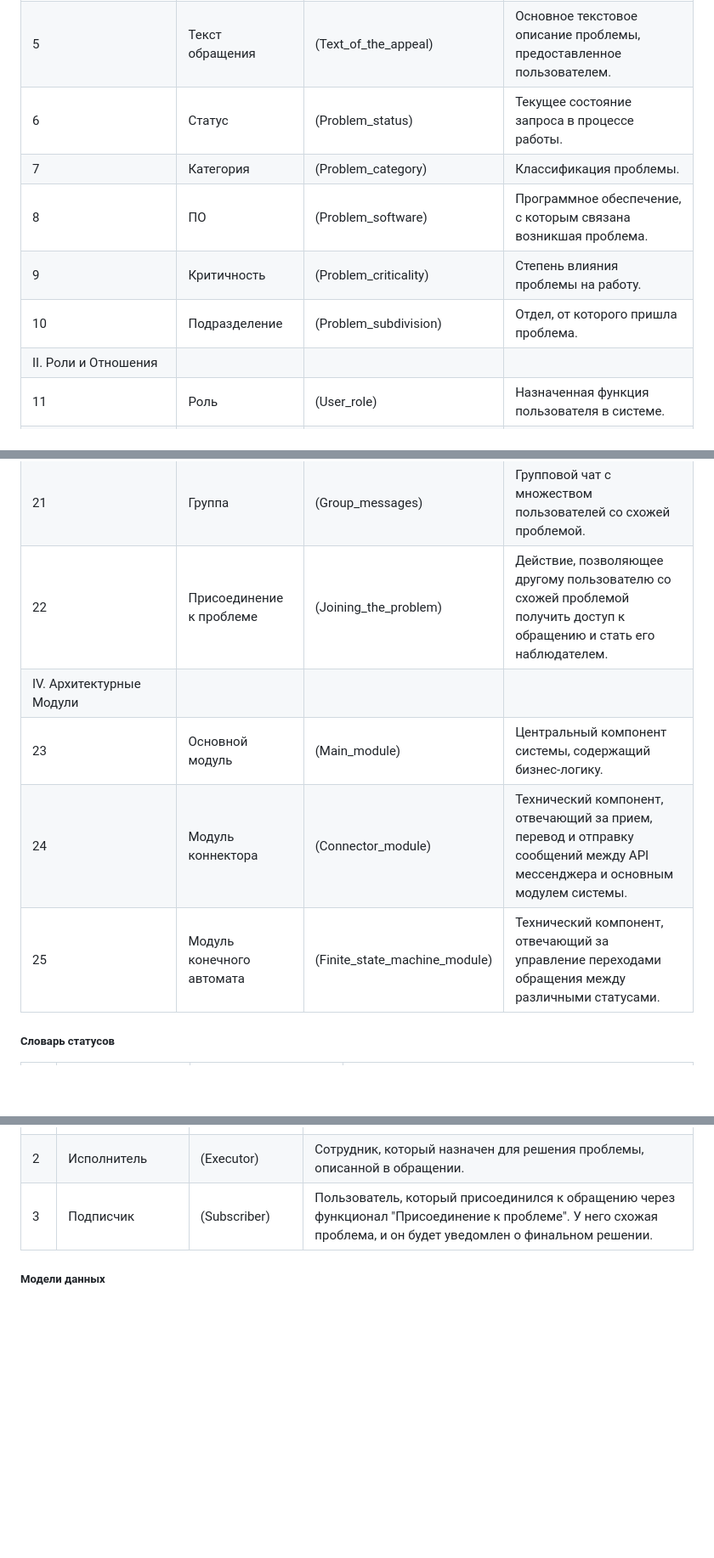
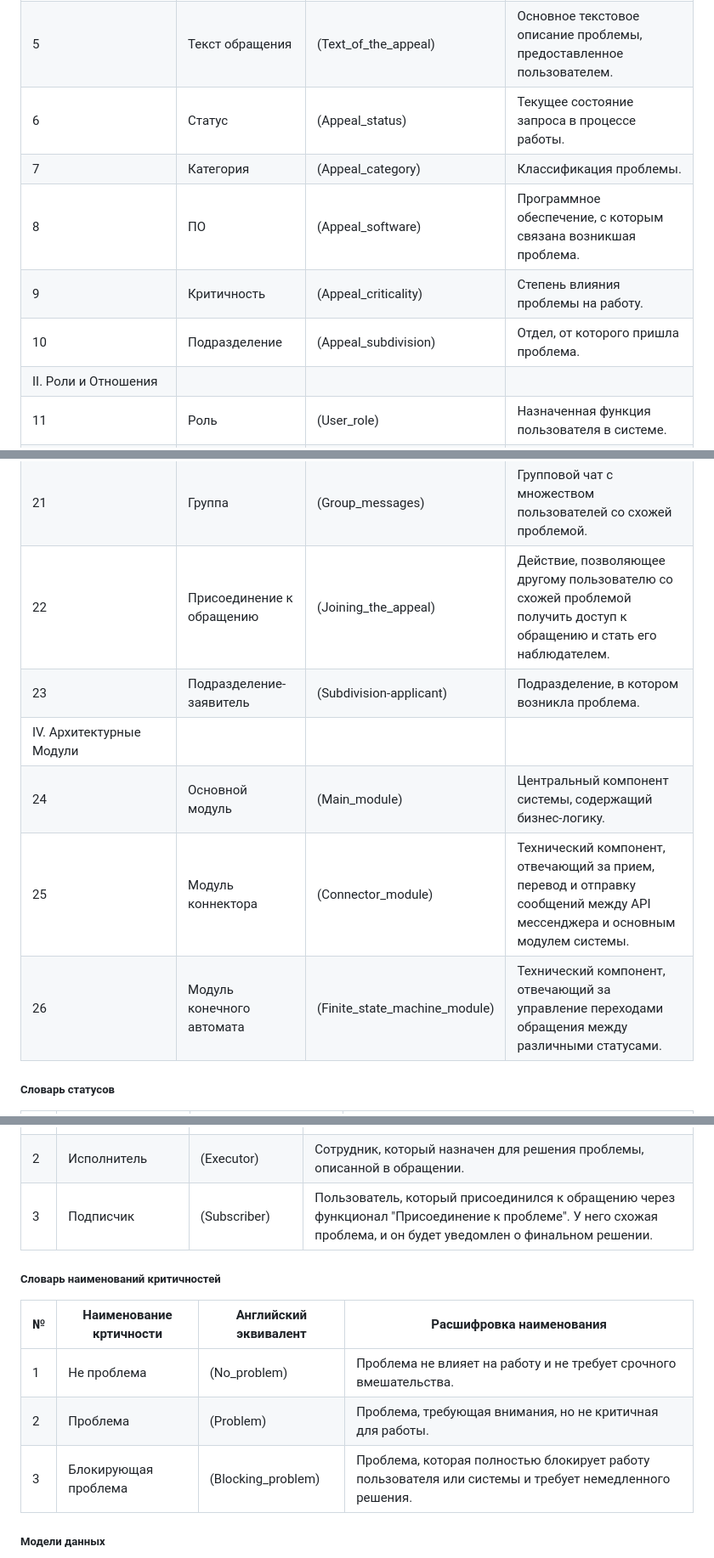
Before and after one commit to AshFlaare/bot_documentation, a Markdown page: README.md, 3 parts joined by grey strips. Shown at 85% size. Drawn GitHub-style; blank space fills up the shorter version.

Commit message:
add_criticaly

```diff
--- a/README.md
+++ b/README.md
@@ -37,11 +37,11 @@
 | 3                                           | Пользователь                     | (User)                         | Лицо, создавшее обращение.                                                                        |
 | 4                                           | Изображения                      | (Image)                        | Прикрепленные файлы, которые помогают лучше понять проблему пользователя.                         |
 | 5                                           | Текст обращения                  | (Text_of_the_appeal)           | Основное текстовое описание проблемы, предоставленное пользователем.                                                                           |                                                                                                                                    |
-| 6                                           | Статус                           | (Problem_status)                       | Текущее состояние запроса в процессе работы.                                                       |
-| 7                                           | Категория                        | (Problem_category)                     | Классификация проблемы.                               |
-| 8                                           | ПО                               | (Problem_software)                     | Программное обеспечение, с которым связана возникшая проблема.                                                                                |
-| 9                                           | Критичность                      | (Problem_criticality)                  | Степень влияния проблемы на работу.                                                      |
-| 10                                          | Подразделение                    | (Problem_subdivision)                  | Отдел, от которого пришла проблема.                                                |
+| 6                                           | Статус                           | (Appeal_status)                       | Текущее состояние запроса в процессе работы.                                                       |
+| 7                                           | Категория                        | (Appeal_category)                     | Классификация проблемы.                               |
+| 8                                           | ПО                               | (Appeal_software)                     | Программное обеспечение, с которым связана возникшая проблема.                                                                                |
+| 9                                           | Критичность                      | (Appeal_criticality)                  | Степень влияния проблемы на работу.                                                      |
+| 10                                          | Подразделение                    | (Appeal_subdivision)                  | Отдел, от которого пришла проблема.                                                |
 | II. Роли и Отношения                        |                                  |                                |                                                                                                                                               |
 | 11                                          | Роль                             | (User_role)                         | Назначенная функция пользователя в системе.                                        |
 | 12                                          | Отношение пользователя к обращению | (User_relation_to_appeal) | Описывает какую роль в конкретном обращении занимает пользователь.                                    |
@@ -55,11 +55,12 @@
 | 19                                          | Кнопка                           | (Button)                       | Интерактивный элемент клавиатуры, при нажатии которого генерируется событие для системы.                                                      |
 | 20                                          | Личные сообщения                 | (Personal_messages)            | Личный чат с одним пользователем, в котором будут обсуждаться проблемы «Один на один».                                                                            |
 | 21                                          | Группа                           | (Group_messages)                        | Групповой чат с множеством пользователей со схожей проблемой.                                  |
-| 22                                          | Присоединение к проблеме         | (Joining_the_problem)          | Действие, позволяющее другому пользователю со схожей проблемой получить доступ к обращению и стать его наблюдателем. |
+| 22                                          | Присоединение к обращению         | (Joining_the_appeal)          | Действие, позволяющее другому пользователю со схожей проблемой получить доступ к обращению и стать его наблюдателем. |
+| 23                                          | Подразделение-заявитель         | (Subdivision-applicant)          | Подразделение, в котором возникла проблема.  |
 | IV. Архитектурные Модули                    |                                  |                                |                                                                                                                                               |
-| 23                                          | Основной модуль                  | (Main_module)                  | Центральный компонент системы, содержащий бизнес-логику.                      |
-| 24                                          | Модуль коннектора                | (Connector_module)             | Технический компонент, отвечающий за прием, перевод и отправку сообщений между API мессенджера и основным модулем системы.                    |
-| 25                                          | Модуль конечного автомата        | (Finite_state_machine_module)  | Технический компонент, отвечающий за управление переходами обращения между различными статусами.        |
+| 24                                          | Основной модуль                  | (Main_module)                  | Центральный компонент системы, содержащий бизнес-логику.                      |
+| 25                                          | Модуль коннектора                | (Connector_module)             | Технический компонент, отвечающий за прием, перевод и отправку сообщений между API мессенджера и основным модулем системы.                    |
+| 26                                          | Модуль конечного автомата        | (Finite_state_machine_module)  | Технический компонент, отвечающий за управление переходами обращения между различными статусами.        |
 
 ##### Словарь статусов
 | № | Статус                           | Английский эквивалент  | Расшифровка статуса                                                                                                                  |
@@ -79,6 +80,13 @@
 | 3 |Подписчик	|(Subscriber)|	Пользователь, который присоединился к обращению через функционал "Присоединение к проблеме". У него схожая проблема, и он будет уведомлен о финальном решении. |
 
 
+##### Словарь наименований критичностей
+| №	| Наименование кртичности	|Английский эквивалент	|Расшифровка наименования                                                                                                                                 |
+|--------------------------------|----------------------------------|------------------------------------|-----------------------------------------------------------------------------------|
+| 1	|Не проблема	|(No_problem)	| Проблема не влияет на работу и не требует срочного вмешательства.                                                                                             |
+| 2	|Проблема|	(Problem)	|Проблема, требующая внимания, но не критичная для работы.                                                                                       |
+| 3 |Блокирующая проблема	|(Blocking_problem)|	Проблема, которая полностью блокирует работу пользователя или системы и требует немедленного решения. |
+
 
 ##### Модели данных
 ![Концептуальная модель данных](images/Chen_dia.png)
```
